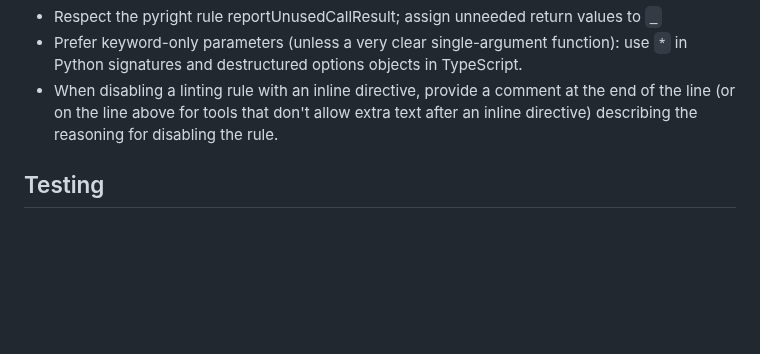
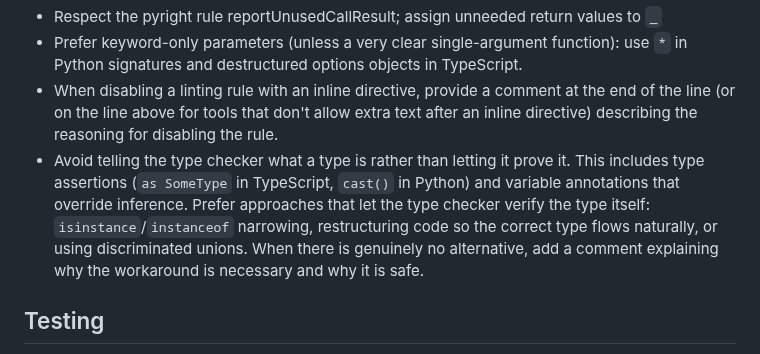
Before and after one commit to LabAutomationAndScreening/copier-base-template, a Markdown page: AGENTS.md, the part around the change. Rendered like a GitHub page; blank space fills up the shorter version.

Commit message:
typescript

```diff
--- a/AGENTS.md
+++ b/AGENTS.md
@@ -12,6 +12,7 @@ This project is a Copier template used to generate other copier templates. It is
 - Respect the pyright rule reportUnusedCallResult; assign unneeded return values to `_`
 - Prefer keyword-only parameters (unless a very clear single-argument function): use `*` in Python signatures and destructured options objects in TypeScript.
 - When disabling a linting rule with an inline directive, provide a comment at the end of the line (or on the line above for tools that don't allow extra text after an inline directive) describing the reasoning for disabling the rule.
+- Avoid telling the type checker what a type is rather than letting it prove it. This includes type assertions (`as SomeType` in TypeScript, `cast()` in Python) and variable annotations that override inference. Prefer approaches that let the type checker verify the type itself: `isinstance`/`instanceof` narrowing, restructuring code so the correct type flows naturally, or using discriminated unions. When there is genuinely no alternative, add a comment explaining why the workaround is necessary and why it is safe.
 
 ## Testing
 - Always run tests with an explicit path (e.g. uv run pytest tests/unit) — test runners discover all types by default.
```
